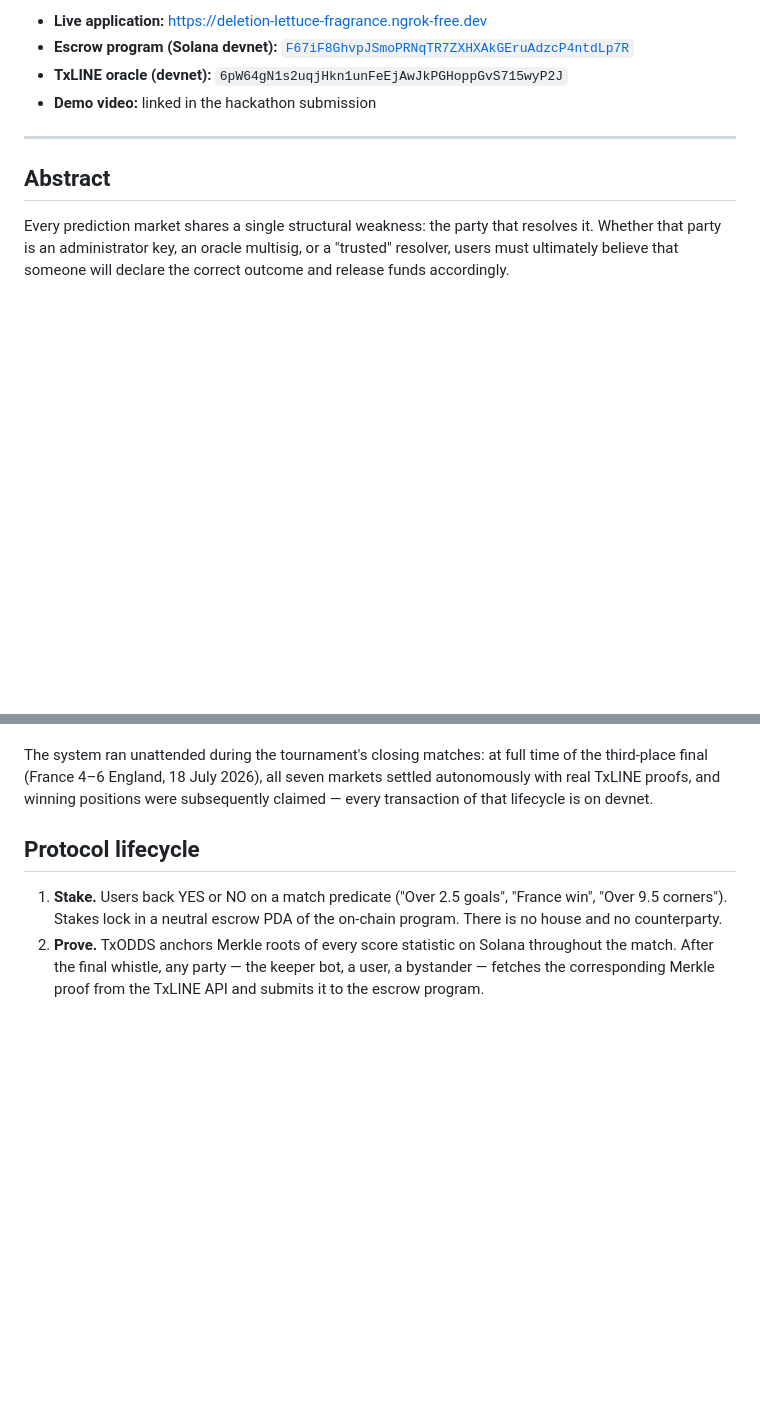
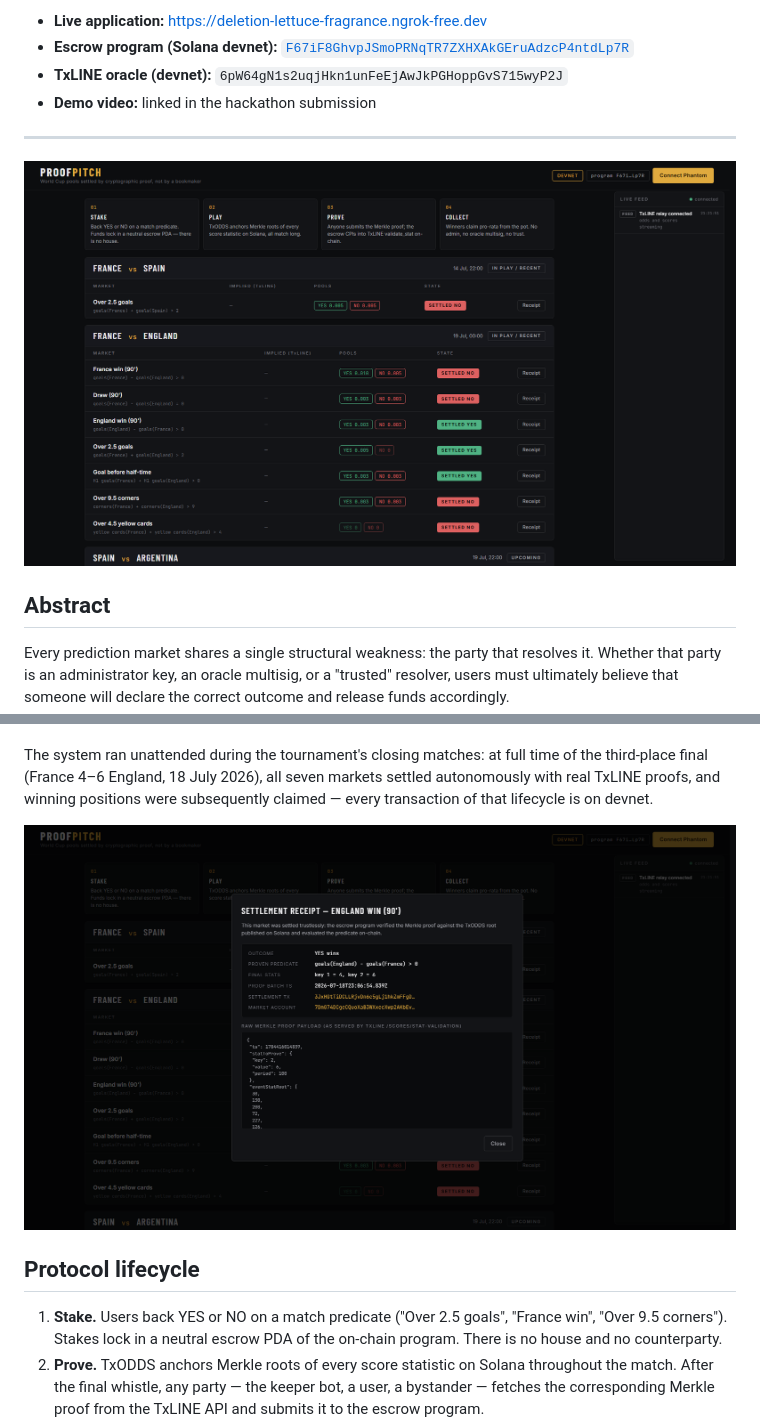
Before and after one commit to nulldegen/proofpitch, a Markdown page: README.md, 2 parts joined by grey strips. Drawn GitHub-style; pictures changed too: docs/dashboard.png (added), docs/receipt.png (added); blank space fills up the shorter version.

Commit message:
docs: dashboard and settlement-receipt screenshots

```diff
--- a/README.md
+++ b/README.md
@@ -10,6 +10,8 @@ Entry for the **Prediction Markets & Settlement** track — TxODDS World Cup Hac
 - **Demo video:** linked in the hackathon submission
 
 ---
+
+![ProofPitch dashboard — live markets, odds and event feed](docs/dashboard.png)
 
 ## Abstract
 
@@ -29,6 +31,8 @@ The system ran unattended during the tournament's closing matches: at full
 time of the third-place final (France 4–6 England, 18 July 2026), all seven
 markets settled autonomously with real TxLINE proofs, and winning positions
 were subsequently claimed — every transaction of that lifecycle is on devnet.
+
+![Settlement receipt — proven predicate, final statistics, raw Merkle payload, transaction](docs/receipt.png)
 
 ## Protocol lifecycle
 
```
